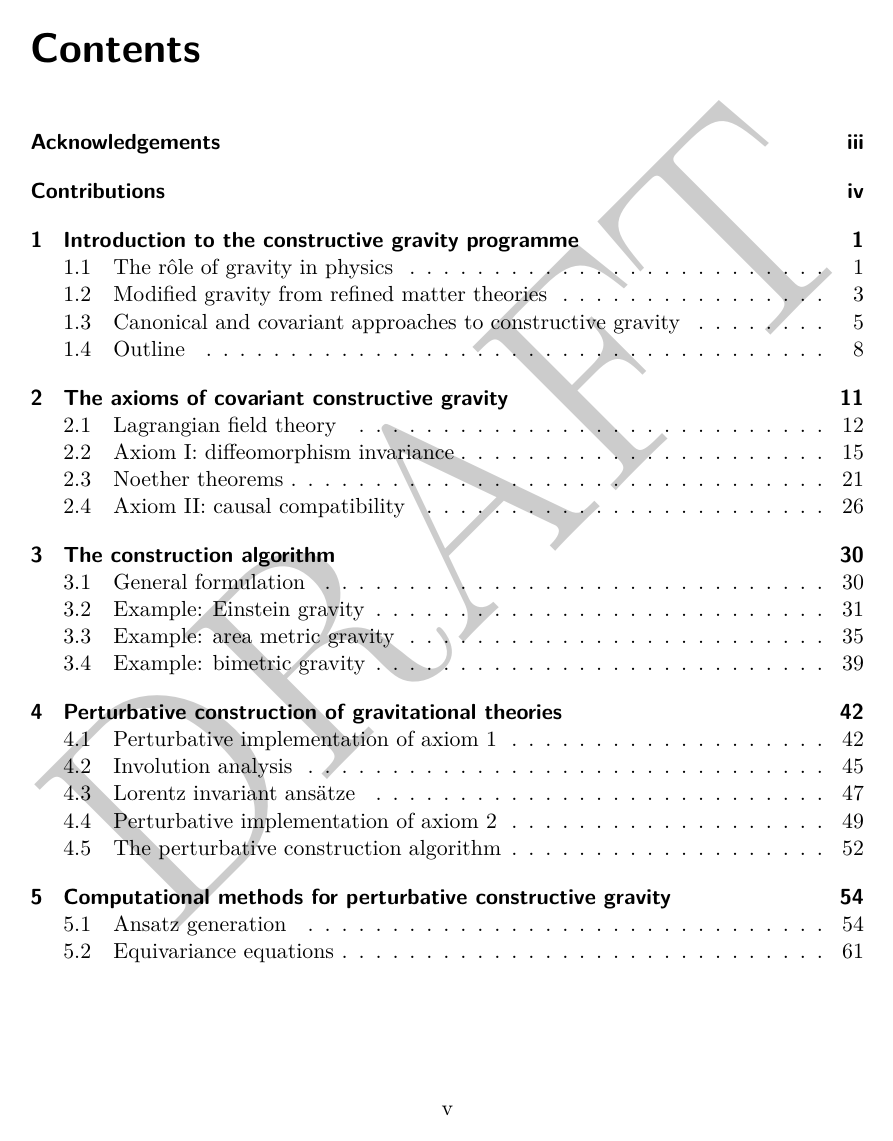
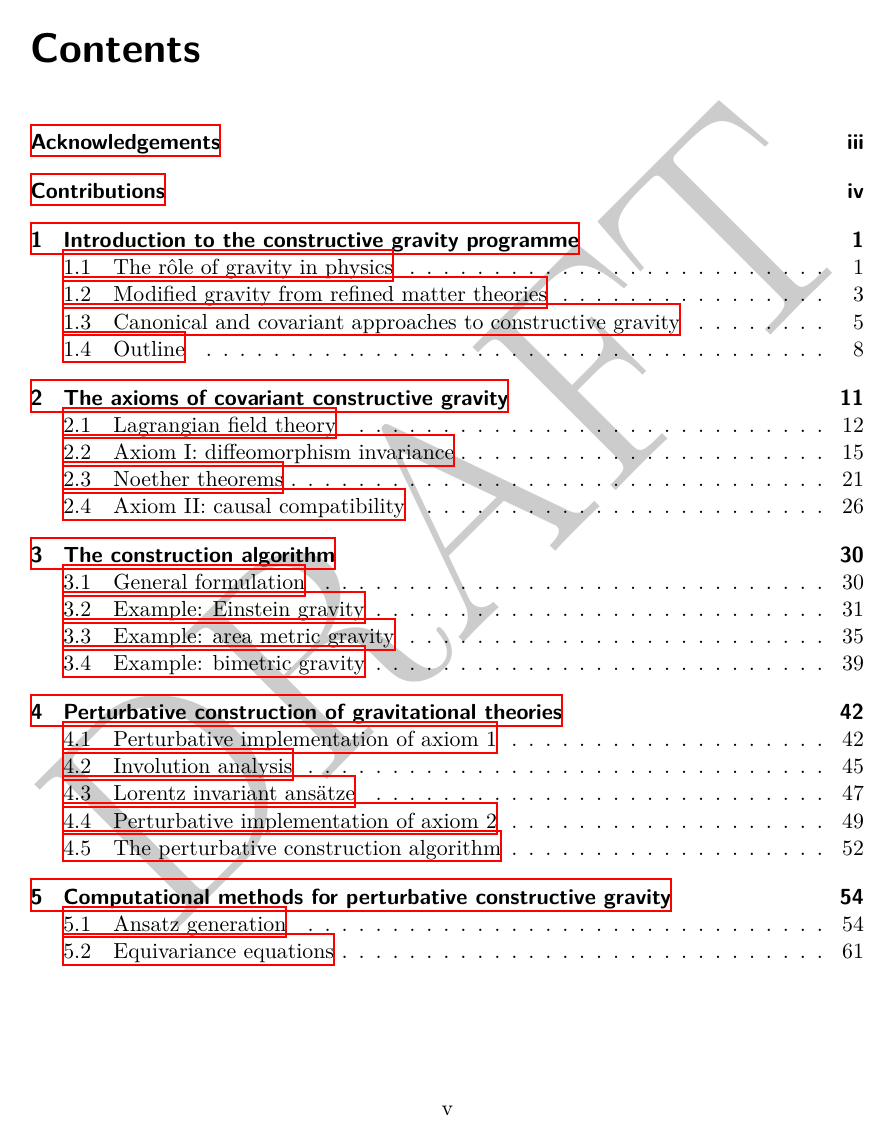
Before and after one commit to nilsalex/phd-thesis, a LaTeX thesis (latex/main.tex, which reads latex/includes/preamble.tex): page 6 of 138. Compiled offline with XeLaTeX.

Commit message:
turn off draft mode

```diff
--- a/latex/includes/preamble.tex
+++ b/latex/includes/preamble.tex
@@ -70,6 +70,4 @@
 \do\L\do\M\do\N\do\O\do\P\do\Q\do\R\do\S\do\T\do\U\do\V
 \do\W\do\X\do\Y\do\Z\do\.}
 
-\usepackage{draftwatermark}
-\SetWatermarkText{DRAFT}
-\SetWatermarkScale{1}
+\usepackage[stamp=true]{draftwatermark}
--- a/latex/main.tex
+++ b/latex/main.tex
@@ -7,8 +7,8 @@
 numbers=noenddot,
 parskip=half,
 a4paper,
-draft
-%final
+%draft
+final
 ]{scrbook}
 
 \include{includes/preamble}
```
